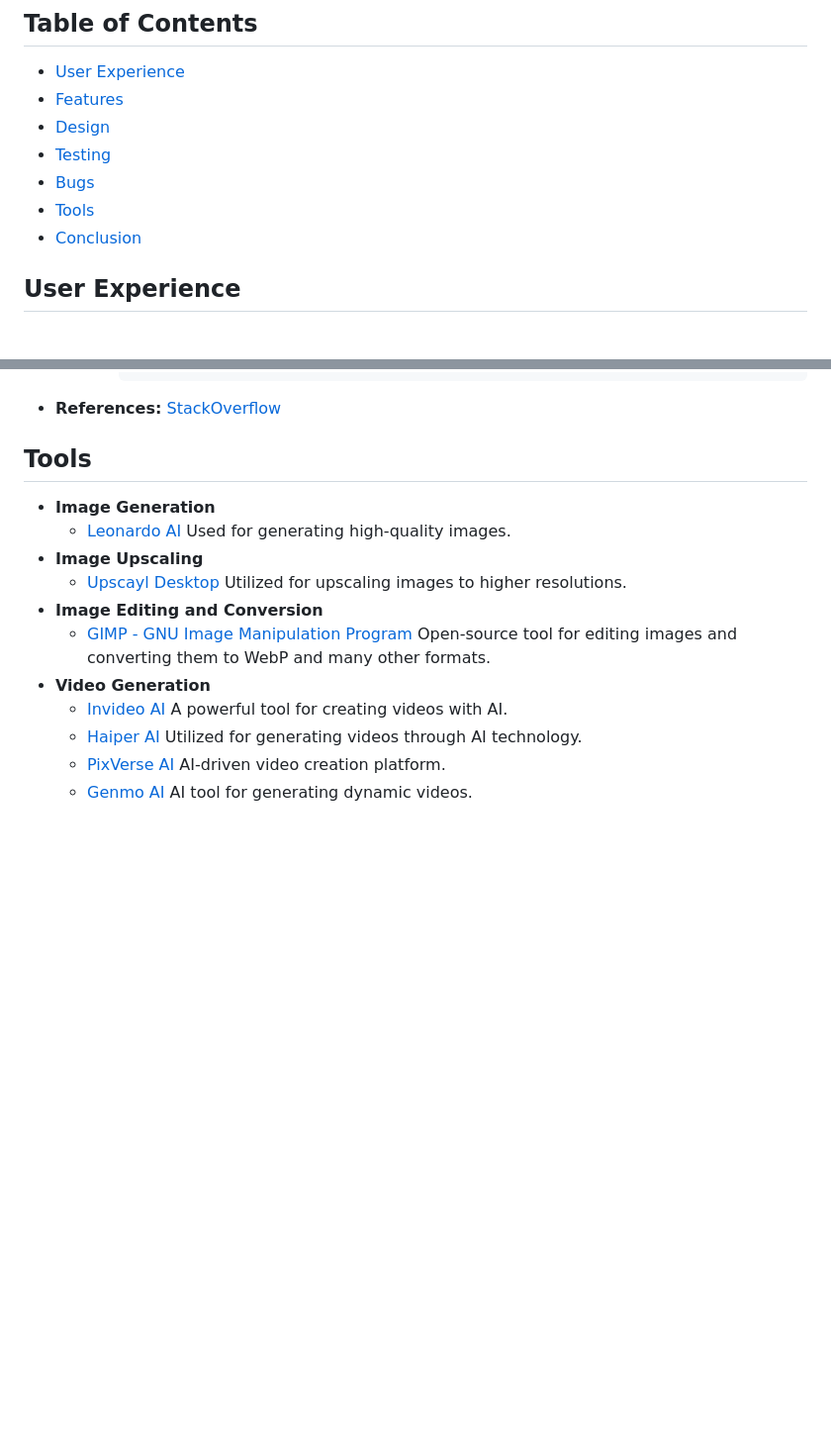
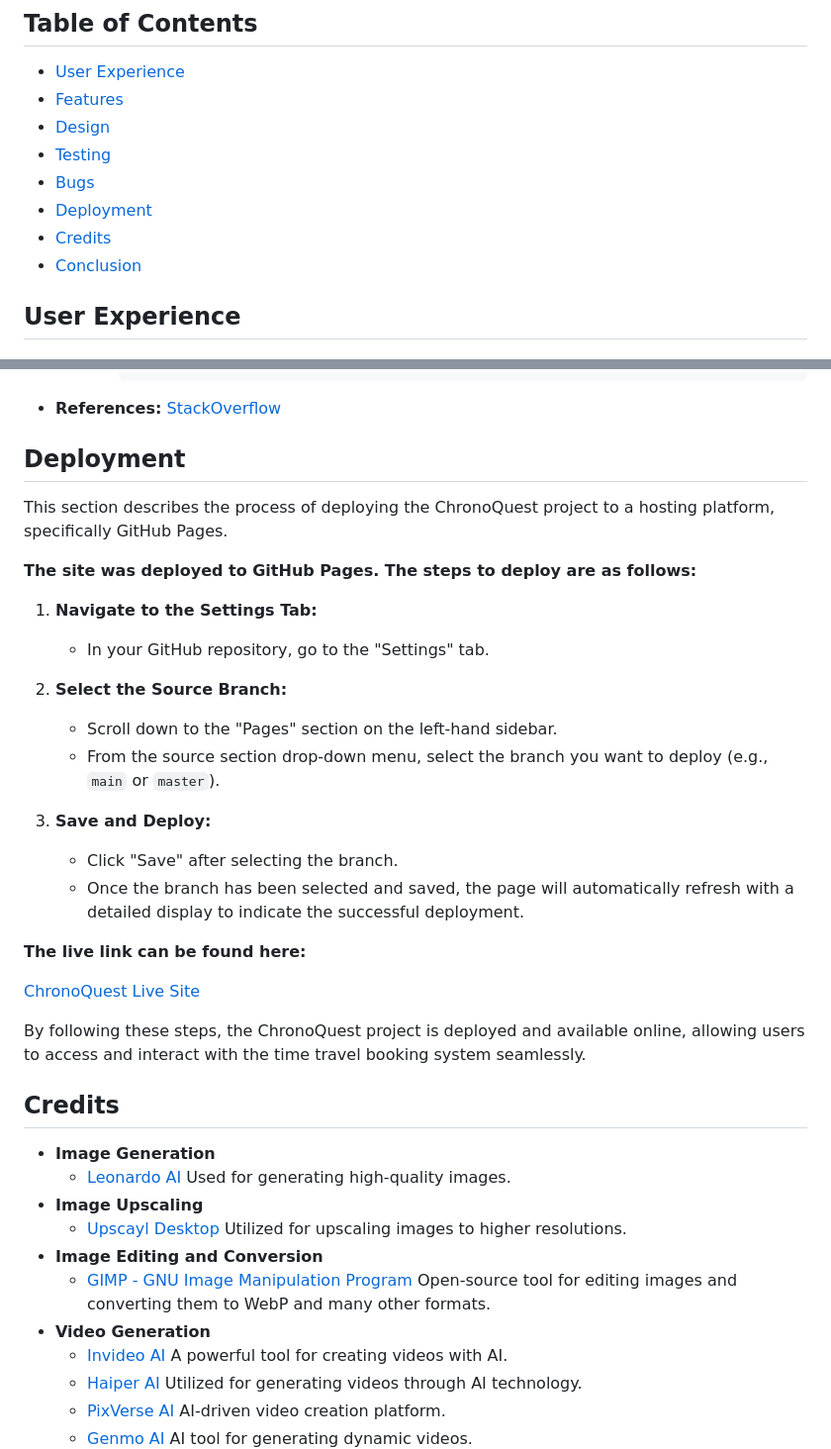
Before and after one commit to tibssy/time-travel-agency, a Markdown page: README.md, 2 parts joined by grey strips. Shown at 99% size. Rendered like a GitHub page; blank space fills up the shorter version.

Commit message:
Update readme with deployment process

```diff
--- a/README.md
+++ b/README.md
@@ -17,7 +17,8 @@ This project includes a detailed main page with information on top destinations,
 - [Design](#design)
 - [Testing](#testing)
 - [Bugs](#bugs)
-- [Tools](#tools)
+- [Deployment](#deployment)
+- [Credits](#credits)
 - [Conclusion](#conclusion)
 
 ## User Experience
@@ -250,7 +251,32 @@ No major issues were found during testing, ensuring a consistent and smooth user
 - **References:**
   [StackOverflow](https://stackoverflow.com/questions/60997948/)
 
-## Tools
+## Deployment
+
+This section describes the process of deploying the ChronoQuest project to a hosting platform, specifically GitHub Pages.
+
+**The site was deployed to GitHub Pages. The steps to deploy are as follows:**
+
+1. **Navigate to the Settings Tab:**
+
+   - In your GitHub repository, go to the "Settings" tab.
+
+2. **Select the Source Branch:**
+
+   - Scroll down to the "Pages" section on the left-hand sidebar.
+   - From the source section drop-down menu, select the branch you want to deploy (e.g., `main` or `master`).
+
+3. **Save and Deploy:**
+   - Click "Save" after selecting the branch.
+   - Once the branch has been selected and saved, the page will automatically refresh with a detailed display to indicate the successful deployment.
+
+**The live link can be found here:**
+
+[ChronoQuest Live Site](https://tibssy.github.io/time-travel-agency)
+
+By following these steps, the ChronoQuest project is deployed and available online, allowing users to access and interact with the time travel booking system seamlessly.
+
+## Credits
 
 - **Image Generation**
   - [Leonardo AI](https://app.leonardo.ai/) Used for generating high-quality images.
```
